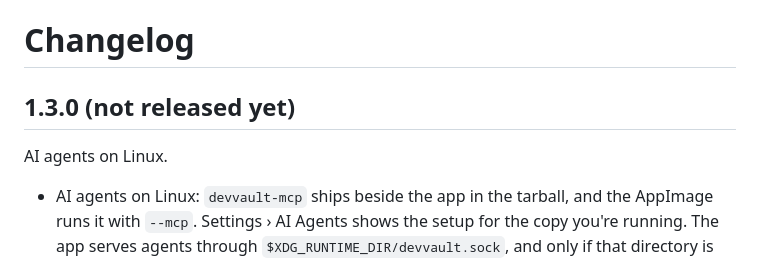
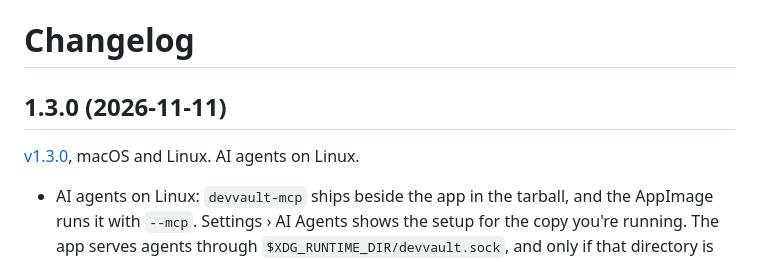
Before and after one commit to kmrifat/devvault, a Markdown page: CHANGELOG.md, the part around the change. Rendered like a GitHub page.

Commit message:
CHANGELOG: 1.3.0 released 2026-11-11
Co-Authored-By: Claude Opus 5.5 <noreply@anthropic.com>

```diff
--- a/CHANGELOG.md
+++ b/CHANGELOG.md
@@ -1,7 +1,8 @@
 # Changelog
 
-## 1.3.0 (not released yet)
+## 1.3.0 (2026-11-11)
 
+[v1.3.0](https://github.com/kmrifat/devvault/releases/tag/v1.3.0), macOS and Linux.
 AI agents on Linux.
 
 - AI agents on Linux: `devvault-mcp` ships beside the app in the tarball,
```
